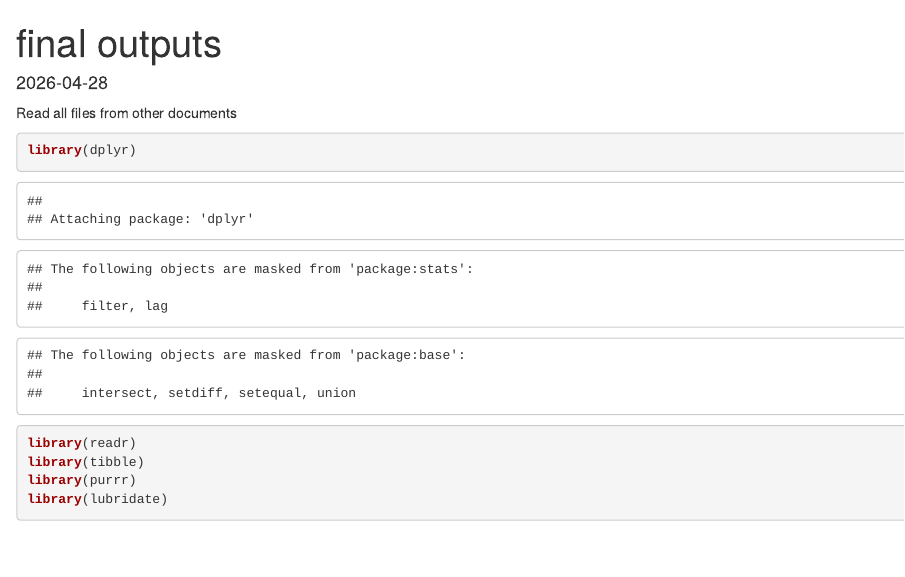
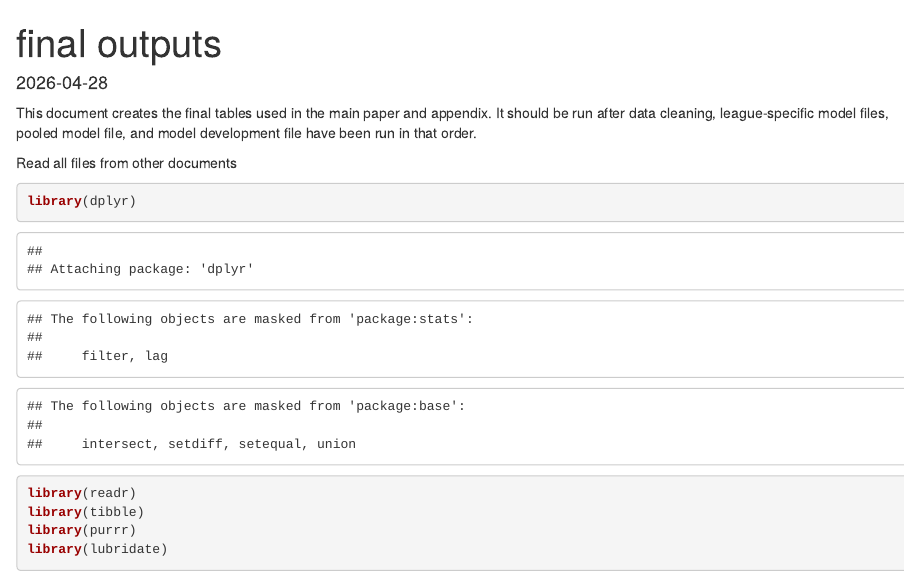
Before and after one commit to jarve123/Economic-Forecasting, an R Markdown document (Final outputs.Rmd): the page in a window 1100 px wide, from its top. Rendered offline with R 4.5, knitr and Pandoc, with nearby package versions; some code elsewhere in the file could not run offline.

Commit message:
explainer i starten af final output

````diff
--- a/Final outputs.Rmd
+++ b/Final outputs.Rmd
@@ -7,6 +7,8 @@ date: "2026-04-28"
 ```{r setup, include=FALSE}
 knitr::opts_chunk$set(echo = TRUE)
 ```
+
+This document creates the final tables used in the main paper and appendix. It should be run after data cleaning, league-specific model files, pooled model file, and model development file have been run in that order.
 
 Read all files from other documents
 ```{r}
````
